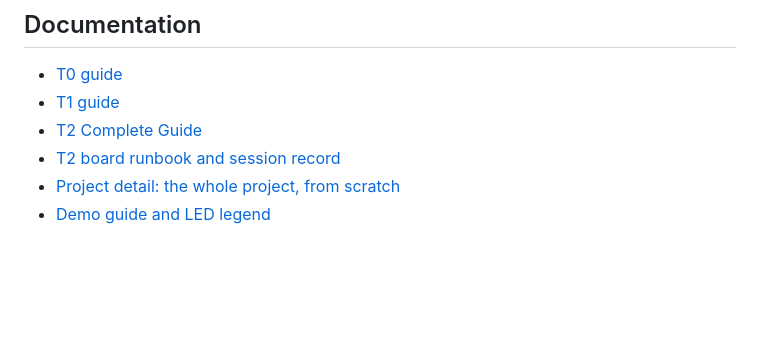
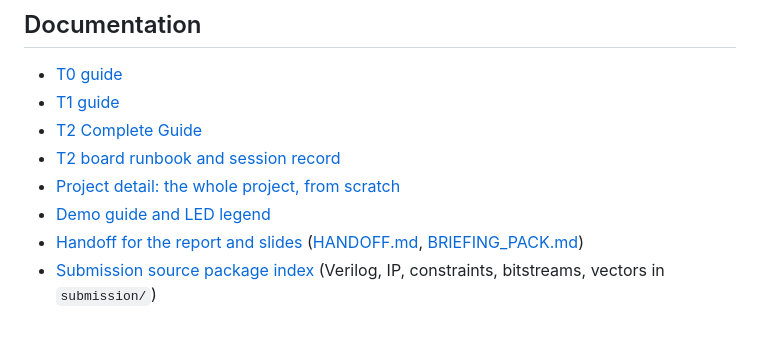
Before and after one commit to Karthik-Flash/systolic_array, a Markdown page: README.md, the part around the change. Rendered like a GitHub page; blank space fills up the shorter version.

Commit message:
docs: README pointers to handoff and submission

```diff
--- a/README.md
+++ b/README.md
@@ -105,3 +105,5 @@ On the board: `source D:/Projects/RC_Project/scripts/t2/hw_t2.tcl`, then `t2_con
 - [T2 board runbook and session record](docs/t2/T2_BOARD_RUNBOOK.md)
 - [Project detail: the whole project, from scratch](docs/PROJECT_DETAIL.md)
 - [Demo guide and LED legend](docs/DEMO.md)
+- [Handoff for the report and slides](docs/handoff/) ([HANDOFF.md](docs/handoff/HANDOFF.md), [BRIEFING_PACK.md](docs/handoff/BRIEFING_PACK.md))
+- [Submission source package index](submission/note.txt) (Verilog, IP, constraints, bitstreams, vectors in `submission/`)
```
